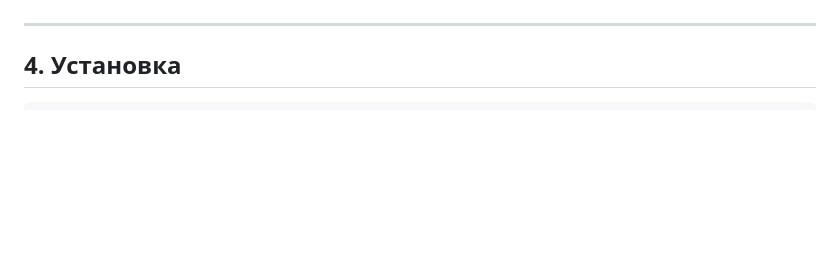
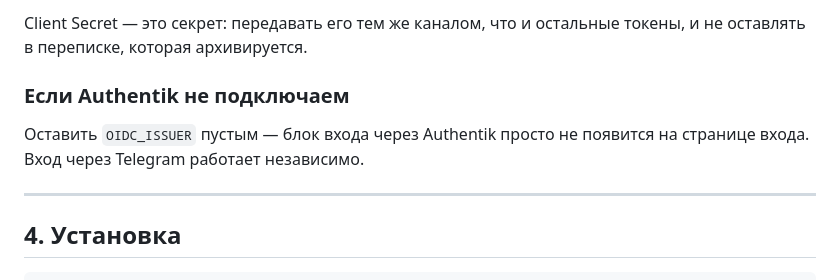
Before and after one commit to kirillyat/msu-sport-prog-club, a Markdown page: DEPLOY.md, the part around one of its changes. Drawn GitHub-style; blank space fills up the shorter version.

```diff
--- a/DEPLOY.md
+++ b/DEPLOY.md
@@ -63,3 +94,10 @@ Telegram работает независимо.
+Client Secret — это секрет: передавать его тем же каналом, что и остальные
+токены, и не оставлять в переписке, которая архивируется.
+
+### Если Authentik не подключаем
+
+Оставить `OIDC_ISSUER` пустым — блок входа через Authentik просто не появится
+на странице входа. Вход через Telegram работает независимо.
 
 ---
 
```
Also changed, not shown: other parts of DEPLOY.md (+48 -17 lines).
